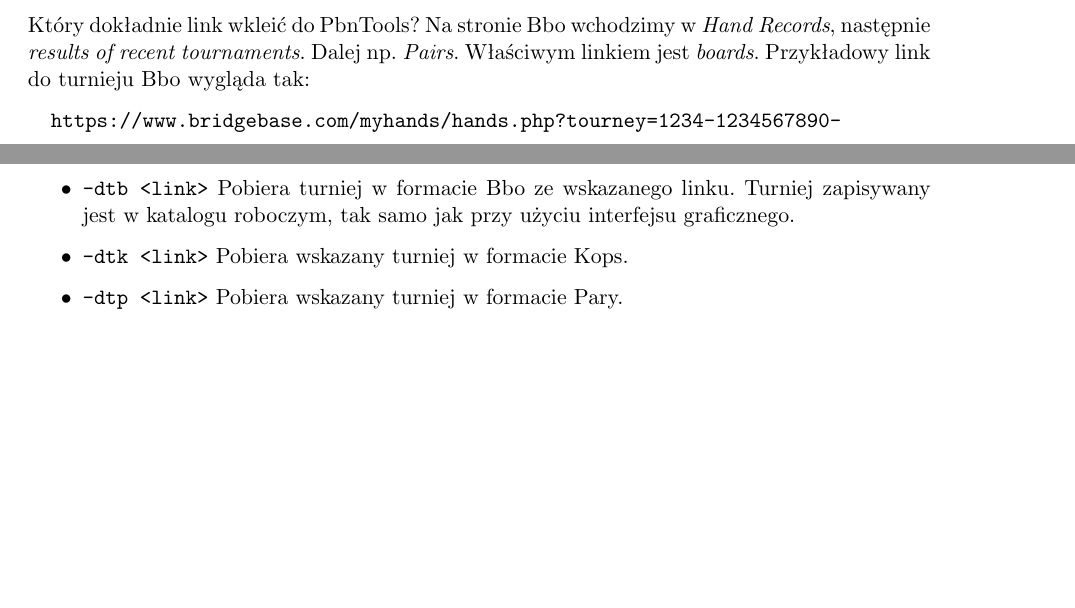
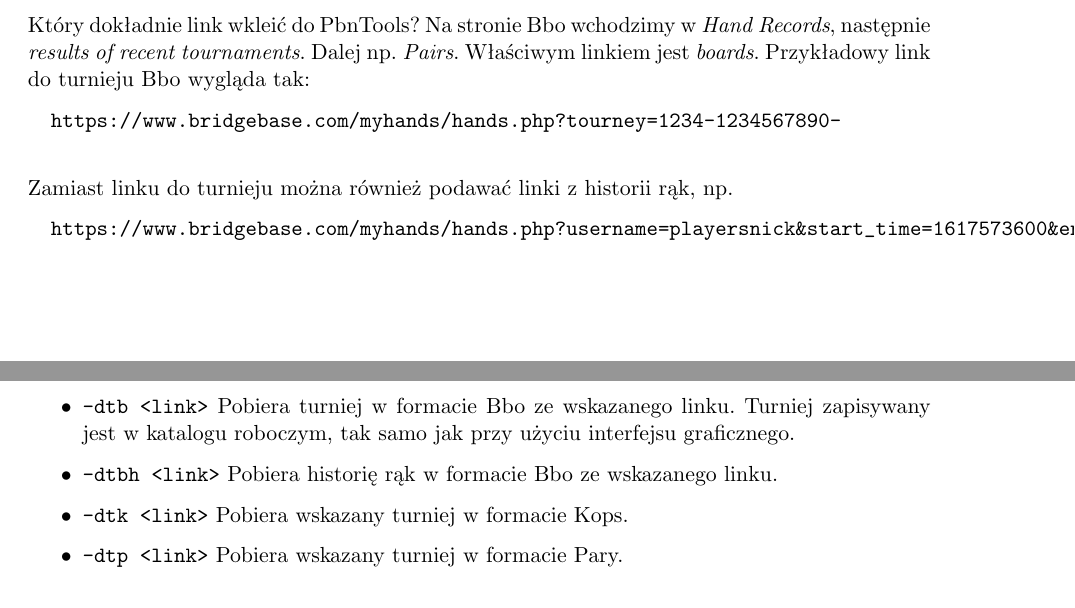
Before and after one commit to jarekczek/pbntools, a LaTeX document (doc/help_pl.tex): two parts of pages 4 and 6 of 10, joined at a grey line, cut so that both start at the same text, the shorter picture padded with empty space. Compiled offline with pdfLaTeX; the source files are stored in an older character set and shown here as Unicode; a LaTeX package or settings file that is missing is left out.

Commit message:
bbo hands history documentation

```diff
--- a/doc/help_pl.tex
+++ b/doc/help_pl.tex
@@ -258,6 +258,11 @@
   https://www.bridgebase.com/myhands/hands.php?tourney=1234-1234567890-
   \end{verbatim}
 
+  Zamiast linku do turnieju można również podawać linki z historii rąk, np.
+  \begin{verbatim}
+  https://www.bridgebase.com/myhands/hands.php?username=playersnick&start_time=1617573600&end_time=1617746400
+  \end{verbatim}
+
   Obciążenie serwera Bbo przy zastosowaniu ściągania przez PbnTools jest
   niewielkie. Tyle, co byśmy kliknęli po kolei w każdego {\em travellera}.
 
@@ -388,6 +393,8 @@
   Pobiera turniej w formacie Bbo ze wskazanego linku. Turniej
   zapisywany jest w katalogu roboczym, tak samo jak przy użyciu interfejsu
   graficznego.
+\item \verb!-dtbh <link>!
+  Pobiera historię rąk w formacie Bbo ze wskazanego linku.
 \item \verb!-dtk <link>!
   Pobiera wskazany turniej w formacie Kops.
 \item \verb!-dtp <link>!
```
Also changed, not shown: doc/help_en.tex (+5 -0 lines), info.txt (+1 -0 lines), 2 other files.
